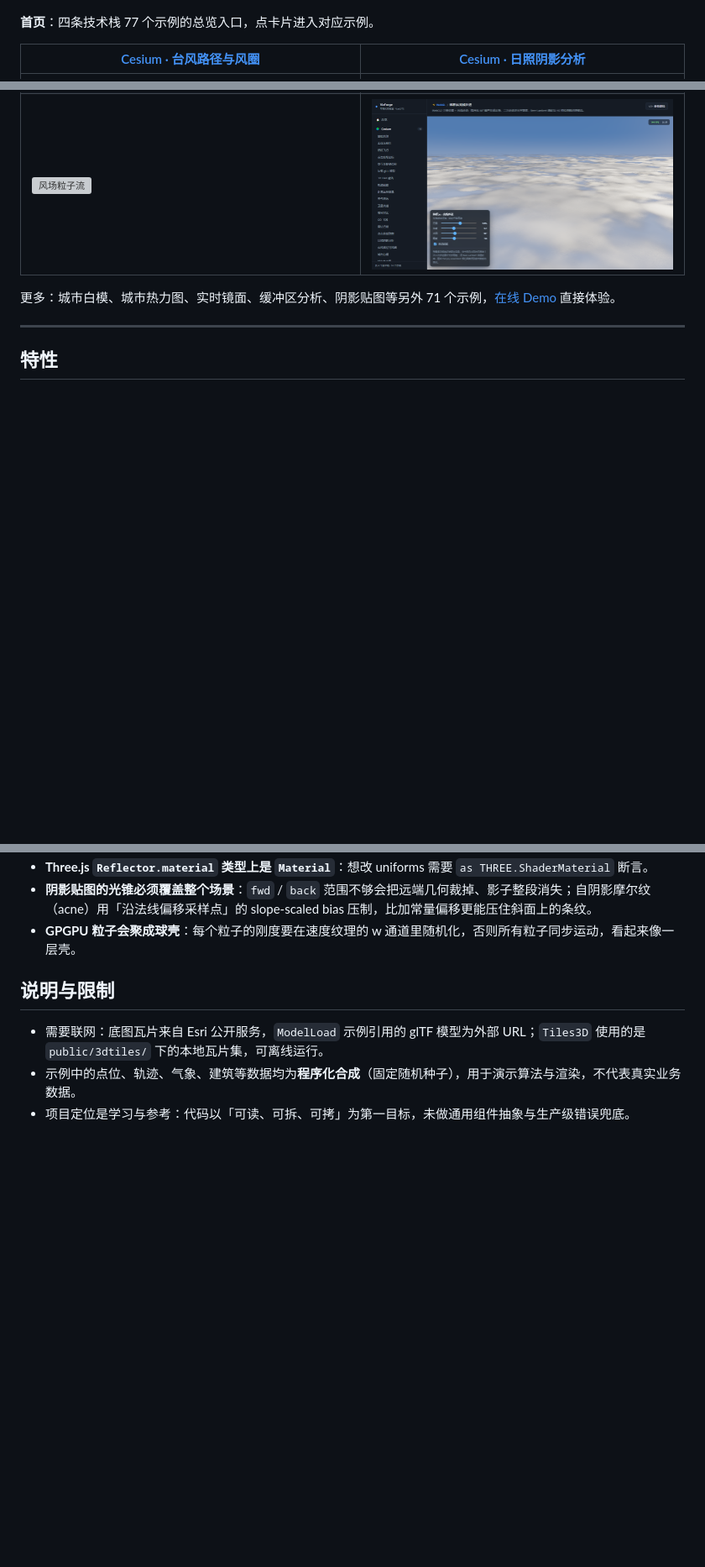
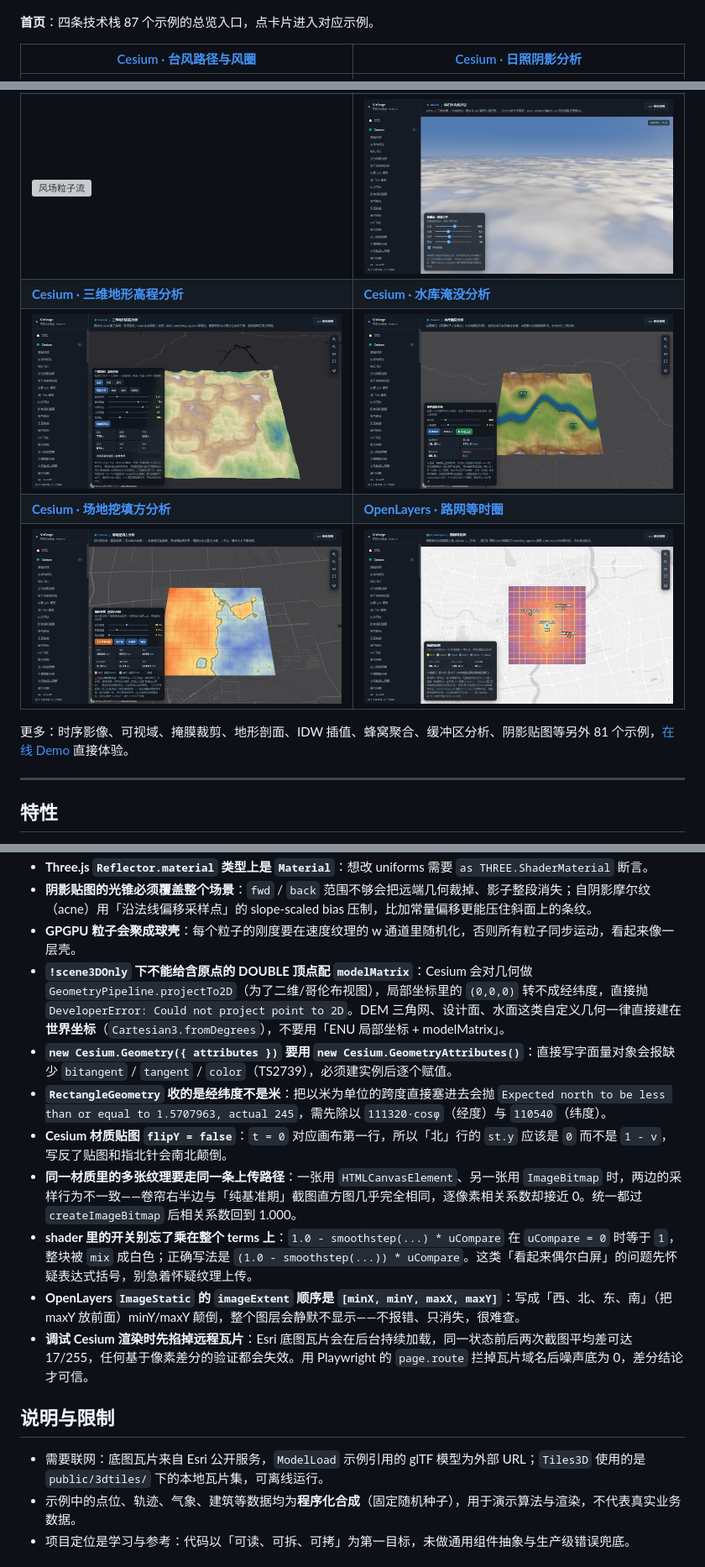
Before and after one commit to jycao2/vizforge, a Markdown page: README.md, 3 parts joined by grey strips. Shown at 84% size. GitHub-like rendering; pictures changed too: docs/screenshots/cesium-cut-fill.png (added), docs/screenshots/cesium-flood-analysis.png (added), docs/screenshots/cesium-terrain-dem.png (added); blank space fills up the shorter version; grey boxes are pictures that could not be loaded.

```diff
--- a/README.md
+++ b/README.md
@@ -20,7 +20,7 @@
 
 [![首页](docs/screenshots/home.png)](https://jycao2.github.io/vizforge/)
 
-**首页**：四条技术栈 77 个示例的总览入口，点卡片进入对应示例。
+**首页**：四条技术栈 87 个示例的总览入口，点卡片进入对应示例。
 
 | [Cesium · 台风路径与风圈](https://jycao2.github.io/vizforge/#/e/cesium/typhoon) | [Cesium · 日照阴影分析](https://jycao2.github.io/vizforge/#/e/cesium/sun-shadow) |
 | --- | --- |
@@ -29,8 +29,12 @@
 | [![大坝开闸放水](docs/screenshots/three-dam.png)](https://jycao2.github.io/vizforge/#/e/three/dam) | [![六轴机械臂码垛](docs/screenshots/three-robot-arm.png)](https://jycao2.github.io/vizforge/#/e/three/robot-arm) |
 | **[OpenLayers · 风场粒子流](https://jycao2.github.io/vizforge/#/e/openlayers/wind-field)** | **[WebGL · 体积云光线步进](https://jycao2.github.io/vizforge/#/e/webgl/volume-cloud)** |
 | [![风场粒子流](docs/screenshots/ol-wind-field.png)](https://jycao2.github.io/vizforge/#/e/openlayers/wind-field) | [![体积云光线步进](docs/screenshots/webgl-volume-cloud.png)](https://jycao2.github.io/vizforge/#/e/webgl/volume-cloud) |
+| **[Cesium · 三维地形高程分析](https://jycao2.github.io/vizforge/#/e/cesium/terrain-dem)** | **[Cesium · 水库淹没分析](https://jycao2.github.io/vizforge/#/e/cesium/flood-analysis)** |
+| [![三维地形高程分析](docs/screenshots/cesium-terrain-dem.png)](https://jycao2.github.io/vizforge/#/e/cesium/terrain-dem) | [![水库淹没分析](docs/screenshots/cesium-flood-analysis.png)](https://jycao2.github.io/vizforge/#/e/cesium/flood-analysis) |
+| **[Cesium · 场地挖填方分析](https://jycao2.github.io/vizforge/#/e/cesium/cut-fill)** | **[OpenLayers · 路网等时圈](https://jycao2.github.io/vizforge/#/e/openlayers/isochrone)** |
+| [![场地挖填方分析](docs/screenshots/cesium-cut-fill.png)](https://jycao2.github.io/vizforge/#/e/cesium/cut-fill) | [![路网等时圈](docs/screenshots/ol-isochrone.png)](https://jycao2.github.io/vizforge/#/e/openlayers/isochrone) |
 
-更多：城市白模、城市热力图、实时镜面、缓冲区分析、阴影贴图等另外 71 个示例，[在线 Demo](https://jycao2.github.io/vizforge/) 直接体验。
+更多：时序影像、可视域、掩膜裁剪、地形剖面、IDW 插值、蜂窝聚合、缓冲区分析、阴影贴图等另外 81 个示例，[在线 Demo](https://jycao2.github.io/vizforge/) 直接体验。
 
 ---
 
@@ -253,6 +268,14 @@ public/3dtiles/            3D Tiles 示例使用的本地瓦片集
 - **Three.js `Reflector.material` 类型上是 `Material`**：想改 uniforms 需要 `as THREE.ShaderMaterial` 断言。
 - **阴影贴图的光锥必须覆盖整个场景**：`fwd` / `back` 范围不够会把远端几何裁掉、影子整段消失；自阴影摩尔纹（acne）用「沿法线偏移采样点」的 slope-scaled bias 压制，比加常量偏移更能压住斜面上的条纹。
 - **GPGPU 粒子会聚成球壳**：每个粒子的刚度要在速度纹理的 w 通道里随机化，否则所有粒子同步运动，看起来像一层壳。
+- **`!scene3DOnly` 下不能给含原点的 DOUBLE 顶点配 `modelMatrix`**：Cesium 会对几何做 `GeometryPipeline.projectTo2D`（为了二维/哥伦布视图），局部坐标里的 `(0,0,0)` 转不成经纬度，直接抛 `DeveloperError: Could not project point to 2D`。DEM 三角网、设计面、水面这类自定义几何一律直接建在**世界坐标**（`Cartesian3.fromDegrees`），不要用「ENU 局部坐标 + modelMatrix」。
+- **`new Cesium.Geometry({ attributes })` 要用 `new Cesium.GeometryAttributes()`**：直接写字面量对象会报缺少 `bitangent` / `tangent` / `color`（TS2739），必须建实例后逐个赋值。
+- **`RectangleGeometry` 收的是经纬度不是米**：把以米为单位的跨度直接塞进去会抛 `Expected north to be less than or equal to 1.5707963, actual 245`，需先除以 `111320·cosφ`（经度）与 `110540`（纬度）。
+- **Cesium 材质贴图 `flipY = false`**：`t = 0` 对应画布第一行，所以「北」行的 `st.y` 应该是 `0` 而不是 `1 - v`，写反了贴图和指北针会南北颠倒。
+- **同一材质里的多张纹理要走同一条上传路径**：一张用 `HTMLCanvasElement`、另一张用 `ImageBitmap` 时，两边的采样行为不一致——卷帘右半边与「纯基准期」截图直方图几乎完全相同，逐像素相关系数却接近 0。统一都过 `createImageBitmap` 后相关系数回到 1.000。
+- **shader 里的开关别忘了乘在整个 terms 上**：`1.0 - smoothstep(...) * uCompare` 在 `uCompare = 0` 时等于 `1`，整块被 `mix` 成白色；正确写法是 `(1.0 - smoothstep(...)) * uCompare`。这类「看起来偶尔白屏」的问题先怀疑表达式括号，别急着怀疑纹理上传。
+- **OpenLayers `ImageStatic` 的 `imageExtent` 顺序是 `[minX, minY, maxX, maxY]`**：写成「西、北、东、南」（把 maxY 放前面）minY/maxY 颠倒，整个图层会静默不显示——不报错、只消失，很难查。
+- **调试 Cesium 渲染时先掐掉远程瓦片**：Esri 底图瓦片会在后台持续加载，同一状态前后两次截图平均差可达 17/255，任何基于像素差分的验证都会失效。用 Playwright 的 `page.route` 拦掉瓦片域名后噪声底为 0，差分结论才可信。
 
 ## 说明与限制
 
```
Also changed, not shown: other parts of README.md (+20 -9 lines), 13 other files.
